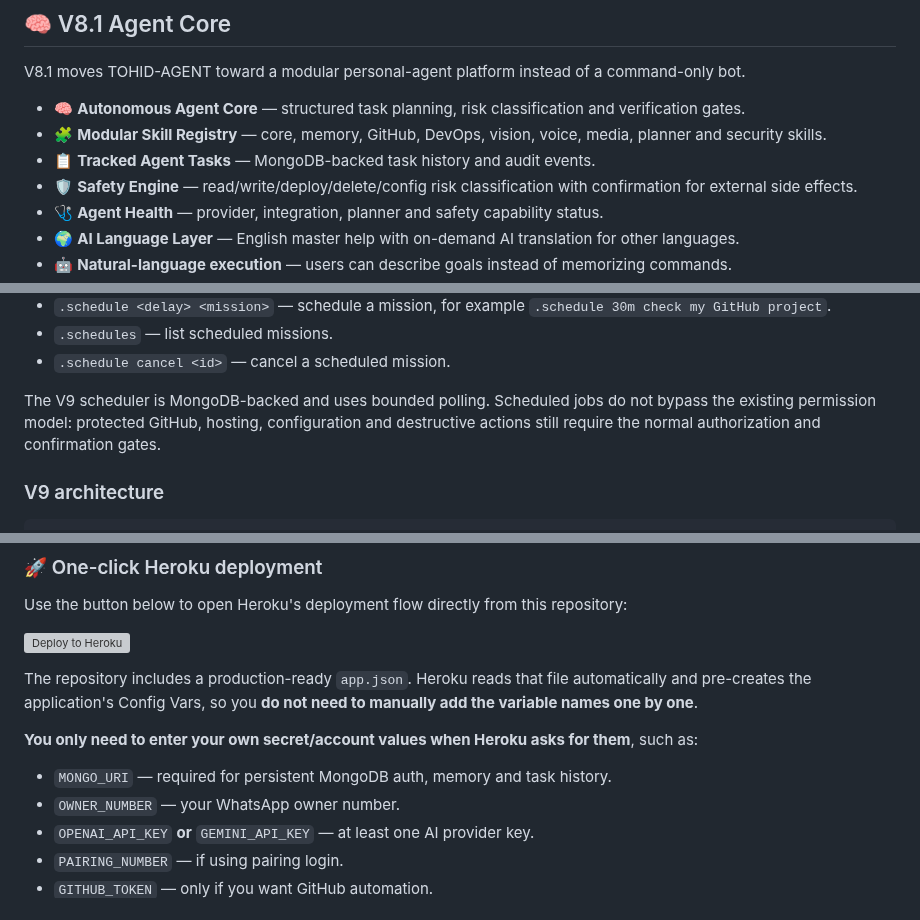
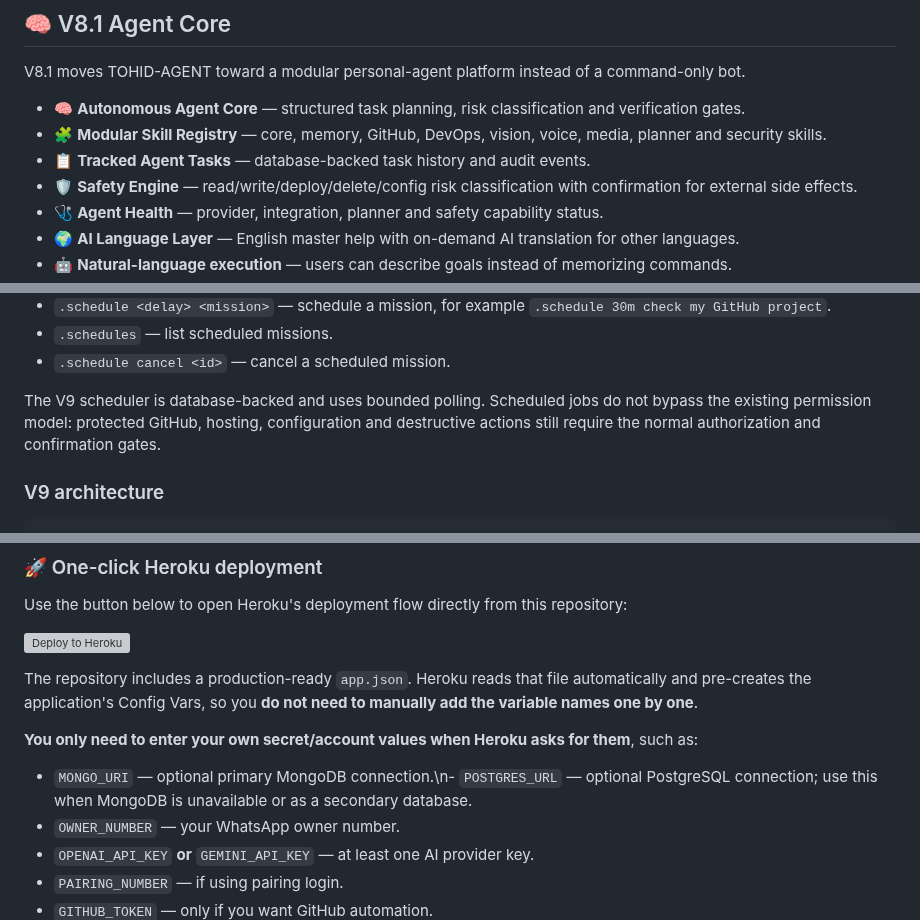
Before and after one commit to Tohidkhan6332/TOHID-AGENT, a Markdown page: README.md, 3 parts joined by grey strips. GitHub-like rendering; grey boxes are pictures that could not be loaded.

Commit message:
docs: document MongoDB and PostgreSQL support

```diff
--- a/README.md
+++ b/README.md
@@ -51,7 +51,7 @@ V8.1 moves TOHID-AGENT toward a modular personal-agent platform instead of a com
 
 - 🧠 **Autonomous Agent Core** — structured task planning, risk classification and verification gates.
 - 🧩 **Modular Skill Registry** — core, memory, GitHub, DevOps, vision, voice, media, planner and security skills.
-- 📋 **Tracked Agent Tasks** — MongoDB-backed task history and audit events.
+- 📋 **Tracked Agent Tasks** — database-backed task history and audit events.
 - 🛡️ **Safety Engine** — read/write/deploy/delete/config risk classification with confirmation for external side effects.
 - 🩺 **Agent Health** — provider, integration, planner and safety capability status.
 - 🌍 **AI Language Layer** — English master help with on-demand AI translation for other languages.
@@ -127,7 +127,7 @@ Commands:
 - `.schedules` — list scheduled missions.
 - `.schedule cancel <id>` — cancel a scheduled mission.
 
-The V9 scheduler is MongoDB-backed and uses bounded polling. Scheduled jobs do not bypass the existing permission model: protected GitHub, hosting, configuration and destructive actions still require the normal authorization and confirmation gates.
+The V9 scheduler is database-backed and uses bounded polling. Scheduled jobs do not bypass the existing permission model: protected GitHub, hosting, configuration and destructive actions still require the normal authorization and confirmation gates.
 
 ### V9 architecture
 
@@ -374,7 +374,7 @@ Use the button below to open Heroku's deployment flow directly from this reposit
 The repository includes a production-ready `app.json`. Heroku reads that file automatically and pre-creates the application's Config Vars, so you **do not need to manually add the variable names one by one**.
 
 **You only need to enter your own secret/account values when Heroku asks for them**, such as:
-- `MONGO_URI` — required for persistent MongoDB auth, memory and task history.
+- `MONGO_URI` — optional primary MongoDB connection.\n- `POSTGRES_URL` — optional PostgreSQL connection; use this when MongoDB is unavailable or as a secondary database.
 - `OWNER_NUMBER` — your WhatsApp owner number.
 - `OPENAI_API_KEY` **or** `GEMINI_API_KEY` — at least one AI provider key.
 - `PAIRING_NUMBER` — if using pairing login.
```
